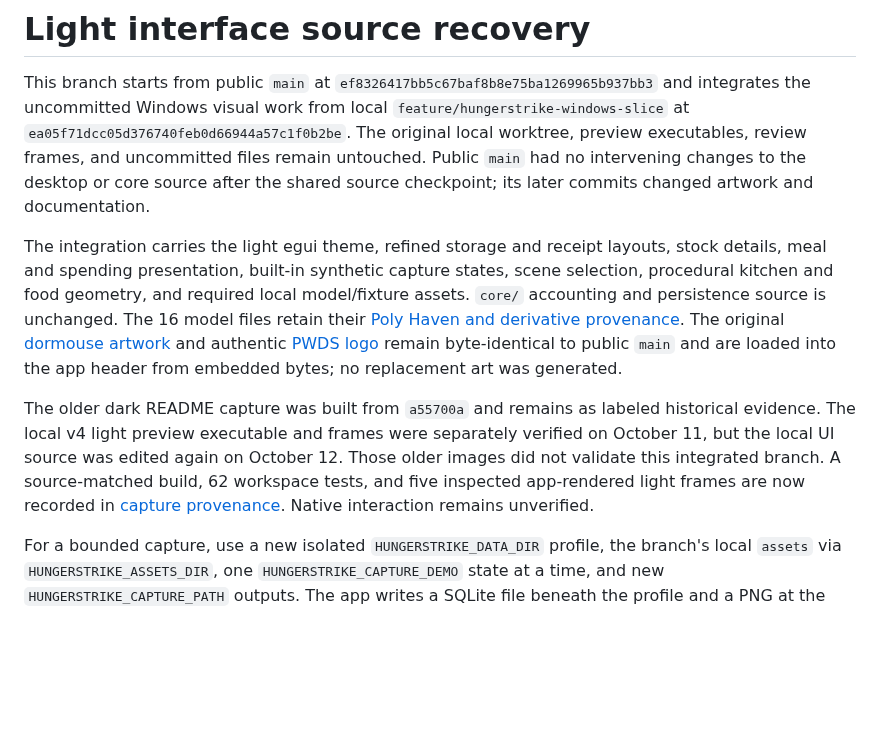
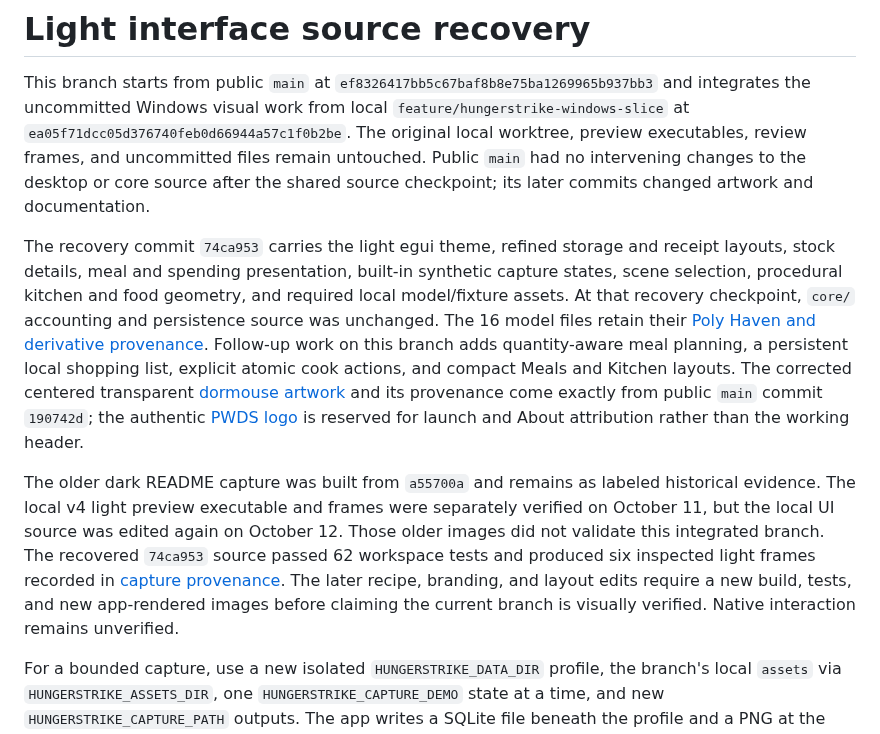
Before and after one commit to Gerbzz/HungerStrike, a Markdown page: docs/verification/LIGHT_UI_SOURCE_RECOVERY.md, the part around the change. Rendered like a GitHub page; blank space fills up the shorter version.

```diff
--- a/docs/verification/LIGHT_UI_SOURCE_RECOVERY.md
+++ b/docs/verification/LIGHT_UI_SOURCE_RECOVERY.md
@@ -2,8 +2,8 @@
 
 This branch starts from public `main` at `ef8326417bb5c67baf8b8e75ba1269965b937bb3` and integrates the uncommitted Windows visual work from local `feature/hungerstrike-windows-slice` at `ea05f71dcc05d376740feb0d66944a57c1f0b2be`. The original local worktree, preview executables, review frames, and uncommitted files remain untouched. Public `main` had no intervening changes to the desktop or core source after the shared source checkpoint; its later commits changed artwork and documentation.
 
-The integration carries the light egui theme, refined storage and receipt layouts, stock details, meal and spending presentation, built-in synthetic capture states, scene selection, procedural kitchen and food geometry, and required local model/fixture assets. `core/` accounting and persistence source is unchanged. The 16 model files retain their [Poly Haven and derivative provenance](../../assets/models/polyhaven/PROVENANCE.md). The original [dormouse artwork](../../assets/branding/HungerStrike.png) and authentic [PWDS logo](../../assets/branding/PWDS-logo.png) remain byte-identical to public `main` and are loaded into the app header from embedded bytes; no replacement art was generated.
+The recovery commit `74ca953` carries the light egui theme, refined storage and receipt layouts, stock details, meal and spending presentation, built-in synthetic capture states, scene selection, procedural kitchen and food geometry, and required local model/fixture assets. At that recovery checkpoint, `core/` accounting and persistence source was unchanged. The 16 model files retain their [Poly Haven and derivative provenance](../../assets/models/polyhaven/PROVENANCE.md). Follow-up work on this branch adds quantity-aware meal planning, a persistent local shopping list, explicit atomic cook actions, and compact Meals and Kitchen layouts. The corrected centered transparent [dormouse artwork](../../assets/branding/HungerStrike.png) and its provenance come exactly from public `main` commit `190742d`; the authentic [PWDS logo](../../assets/branding/PWDS-logo.png) is reserved for launch and About attribution rather than the working header.
 
-The older dark README capture was built from `a55700a` and remains as labeled historical evidence. The local v4 light preview executable and frames were separately verified on October 11, but the local UI source was edited again on October 12. Those older images did not validate this integrated branch. A source-matched build, 62 workspace tests, and five inspected app-rendered light frames are now recorded in [capture provenance](../LIGHT_SCREENSHOT_PROVENANCE.md). Native interaction remains unverified.
+The older dark README capture was built from `a55700a` and remains as labeled historical evidence. The local v4 light preview executable and frames were separately verified on October 11, but the local UI source was edited again on October 12. Those older images did not validate this integrated branch. The recovered `74ca953` source passed 62 workspace tests and produced six inspected light frames recorded in [capture provenance](../LIGHT_SCREENSHOT_PROVENANCE.md). The later recipe, branding, and layout edits require a new build, tests, and new app-rendered images before claiming the current branch is visually verified. Native interaction remains unverified.
 
 For a bounded capture, use a new isolated `HUNGERSTRIKE_DATA_DIR` profile, the branch's local `assets` via `HUNGERSTRIKE_ASSETS_DIR`, one `HUNGERSTRIKE_CAPTURE_DEMO` state at a time, and new `HUNGERSTRIKE_CAPTURE_PATH` outputs. The app writes a SQLite file beneath the profile and a PNG at the selected path. Record the source commit, executable hash, asset hashes, fixture state, image hash, and visual limitations. Do not reuse the old v4 executable for a current-source claim.
```
Also changed, not shown: README.md (+4 -6 lines), docs/LIGHT_SCREENSHOT_PROVENANCE.md (+2 -2 lines), assets/branding/HungerStrike.png, 11 other files.
